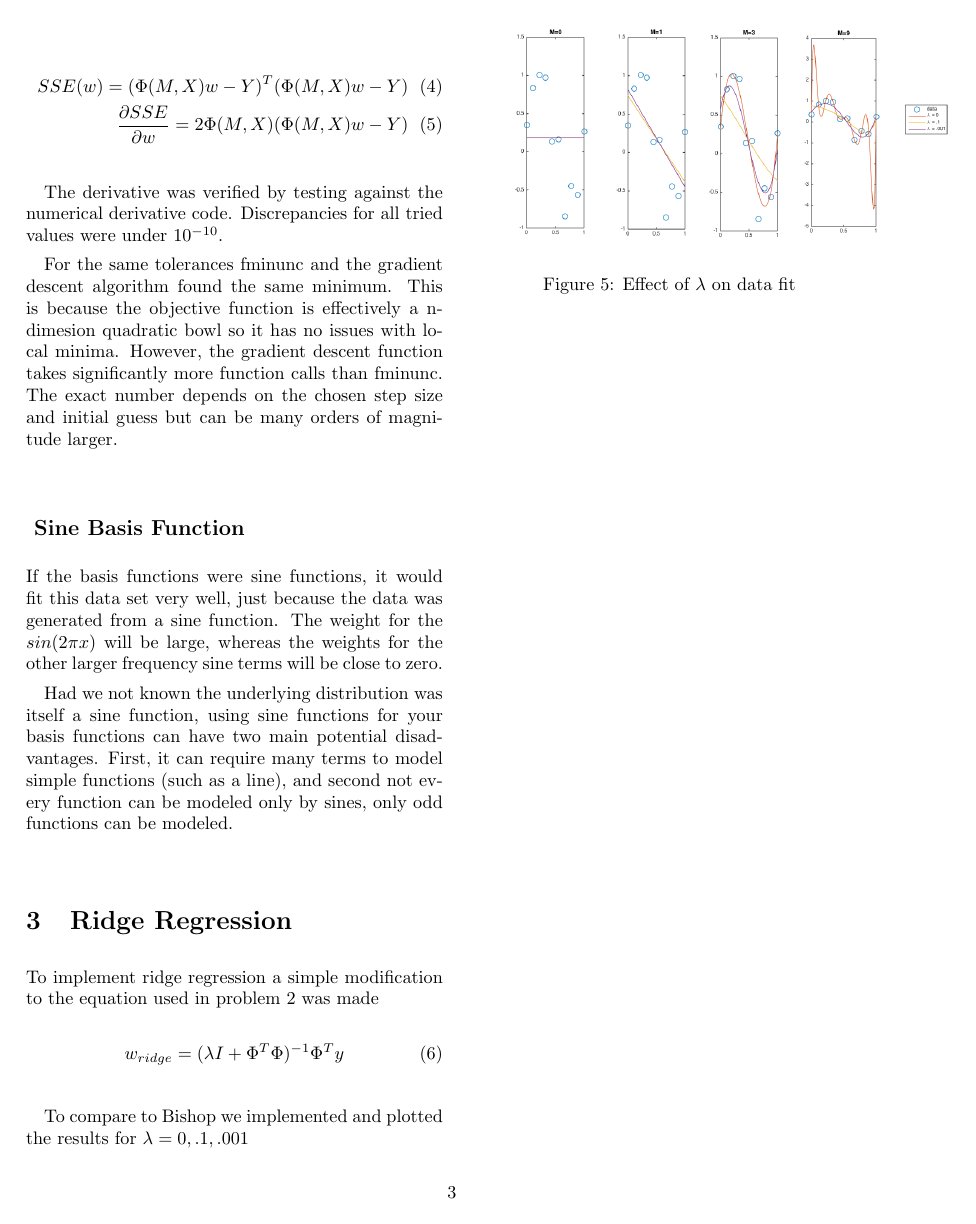
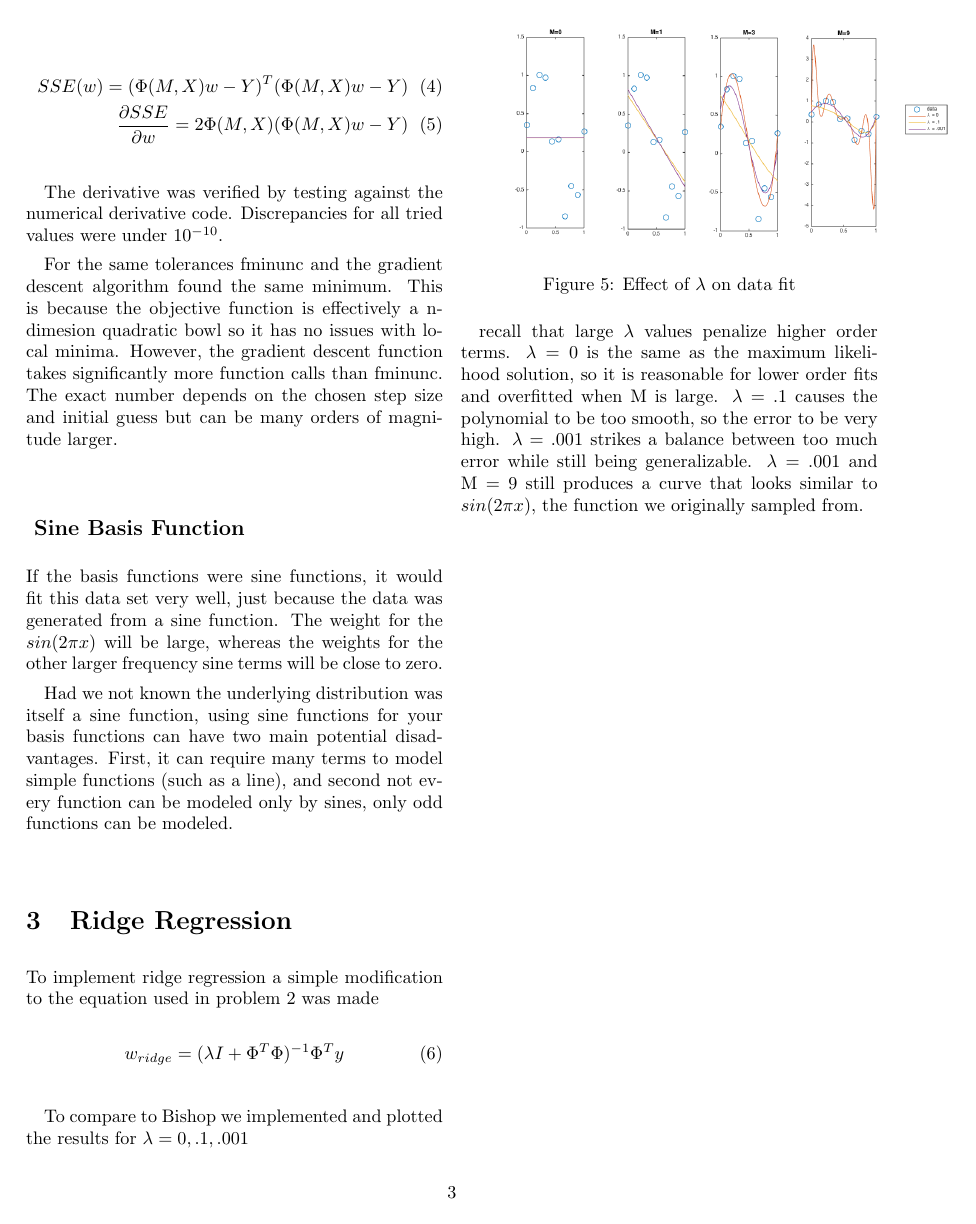
Before and after one commit to ahasfura/machine_learning, a LaTeX problem sheet (hw1/tex/pset1.tex): page 3 of 3. Compiled offline with pdfLaTeX.

Commit message:
3.1 writeup

```diff
--- a/hw1/tex/pset1.tex
+++ b/hw1/tex/pset1.tex
@@ -159,4 +159,6 @@ To compare to Bishop we implemented and plotted the results for $\lambda = {0, .
 \caption{Effect of $\lambda$ on data fit}
 \end{figure}
 
+recall that large $\lambda$ values penalize higher order terms. $\lambda = 0$ is the same as the maximum likelihood solution, so it is reasonable for lower order fits and overfitted when M is large. $\lambda = .1$ causes the polynomial to be too smooth, so the error to be very high. $\lambda = .001$ strikes a balance between too much error while still being generalizable. $\lambda = .001$ and M = 9 still produces a curve that looks similar to $sin(2\pi x)$, the function we originally sampled from.
+
 \end{document}
```
